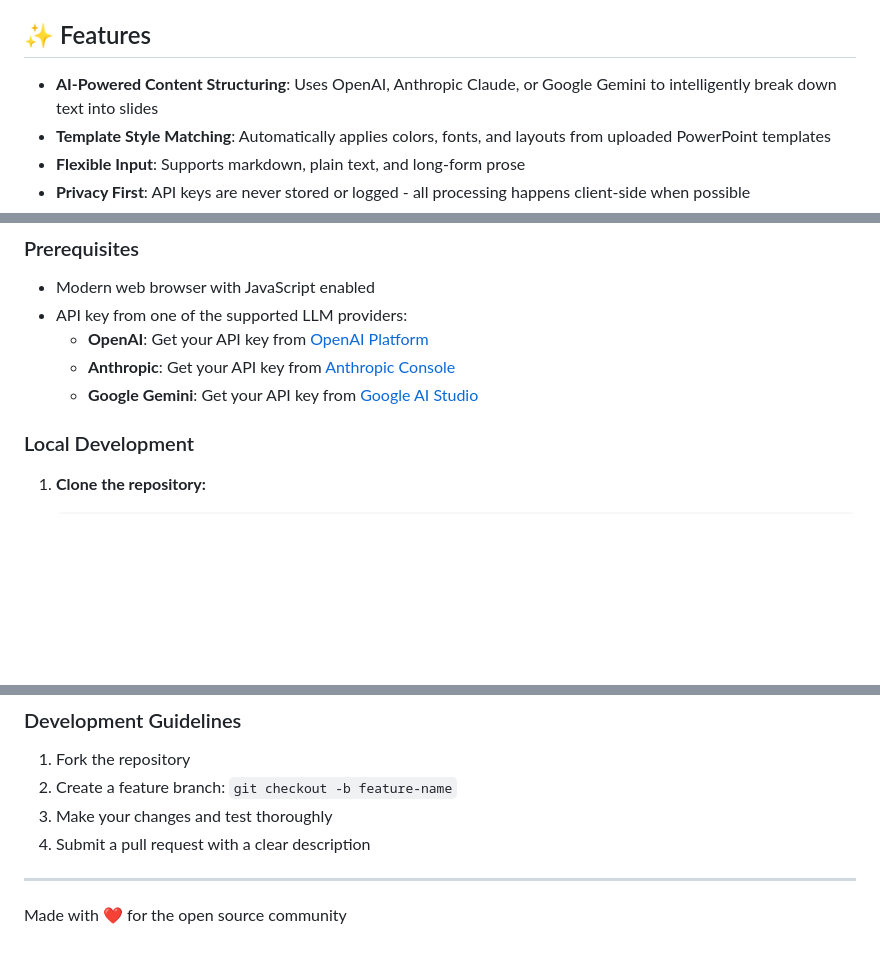
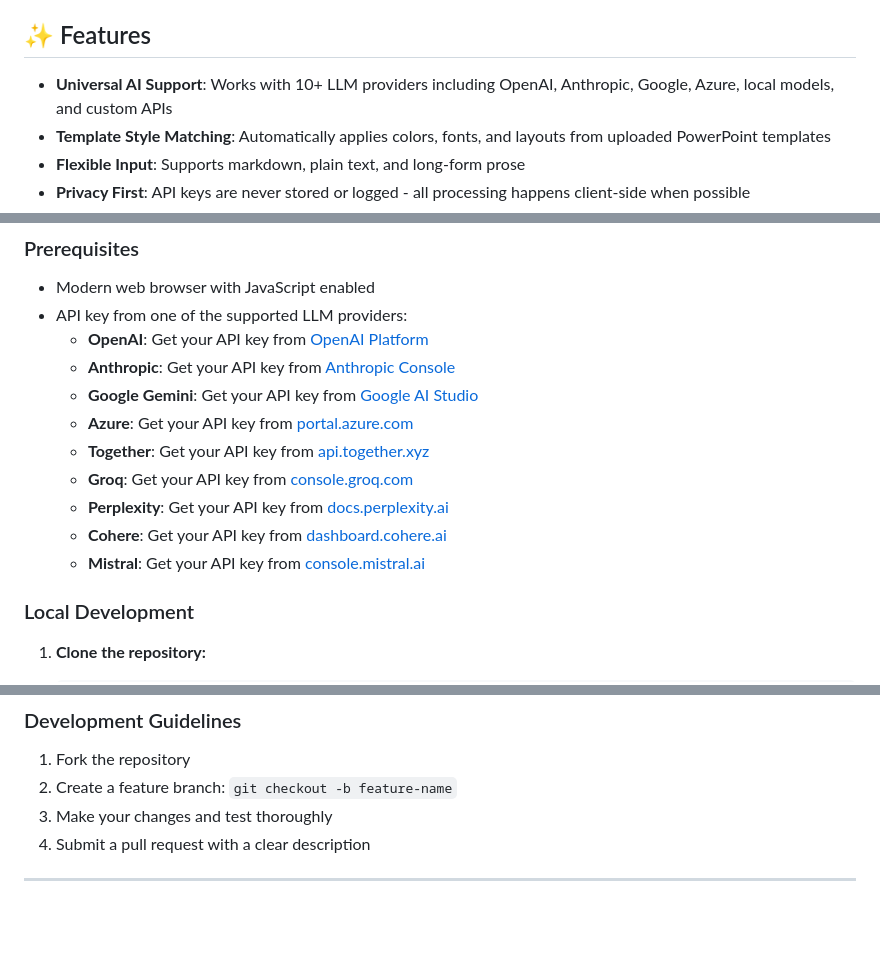
Before and after one commit to 24f2009046/tds-ppt-generator, a Markdown page: README.md, 3 parts joined by grey strips. GitHub-like rendering; blank space fills up the shorter version.

```diff
--- a/README.md
+++ b/README.md
@@ -8,7 +8,7 @@ A web application that transforms bulk text, markdown, or prose into fully forma
 
 ## ✨ Features
 
-- **AI-Powered Content Structuring**: Uses OpenAI, Anthropic Claude, or Google Gemini to intelligently break down text into slides
+- **Universal AI Support**: Works with 10+ LLM providers including OpenAI, Anthropic, Google, Azure, local models, and custom APIs
 - **Template Style Matching**: Automatically applies colors, fonts, and layouts from uploaded PowerPoint templates
 - **Flexible Input**: Supports markdown, plain text, and long-form prose
 - **Privacy First**: API keys are never stored or logged - all processing happens client-side when possible
@@ -58,6 +58,13 @@ The template processing system extracts and applies visual elements through:
   - **OpenAI**: Get your API key from [OpenAI Platform](https://platform.openai.com/api-keys)
   - **Anthropic**: Get your API key from [Anthropic Console](https://console.anthropic.com/)
   - **Google Gemini**: Get your API key from [Google AI Studio](https://makersuite.google.com/)
+  - **Azure**: Get your API key from [portal.azure.com](https://portal.azure.com)
+  - **Together**: Get your API key from [api.together.xyz](https://api.together.xyz)
+  - **Groq**: Get your API key from [console.groq.com](https://console.groq.com)
+  - **Perplexity**: Get your API key from [docs.perplexity.ai](https://docs.perplexity.ai)
+  - **Cohere**: Get your API key from [dashboard.cohere.ai](https://dashboard.cohere.ai)
+  - **Mistral**: Get your API key from [console.mistral.ai](https://console.mistral.ai)
+
 
 ### Local Development
 
@@ -183,5 +190,3 @@ Expected revenue growth over next 3 years...
 4. Submit a pull request with a clear description
 
 ---
-
-Made with ❤️ for the open source community
```
